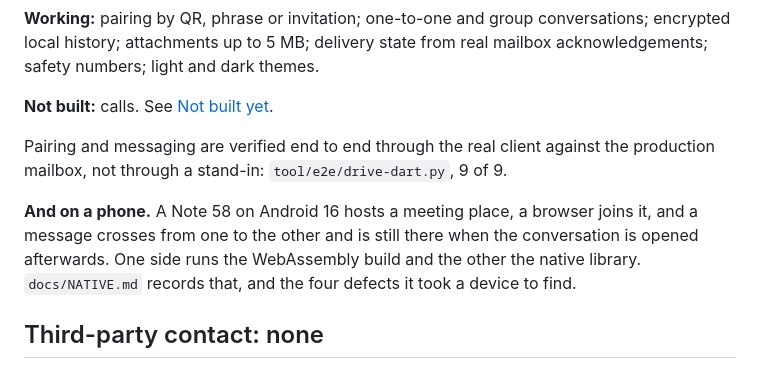
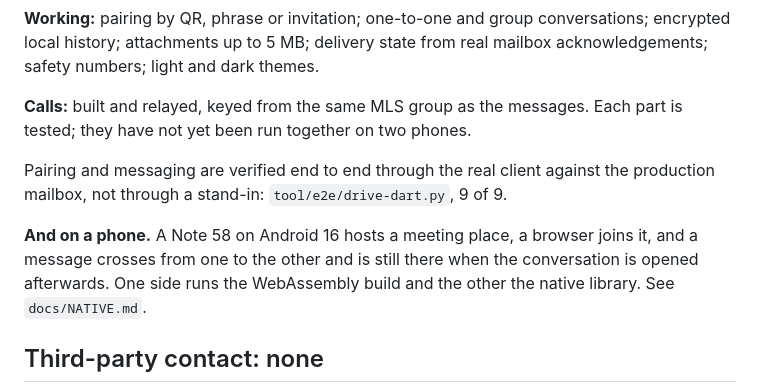
Before and after one commit to MaliosDark/rotelyx-chat, a Markdown page: README.md, the part around one of its changes. Drawn GitHub-style.

```diff
--- a/README.md
+++ b/README.md
@@ -45,7 +45,8 @@ sealed into padded envelopes and left in a blind mailbox.
 conversations; encrypted local history; attachments up to 5 MB; delivery state
 from real mailbox acknowledgements; safety numbers; light and dark themes.
 
-**Not built:** calls. See [Not built yet](#not-built-yet).
+**Calls:** built and relayed, keyed from the same MLS group as the messages.
+Each part is tested; they have not yet been run together on two phones.
 
 Pairing and messaging are verified end to end through the real client against the
 production mailbox, not through a stand-in: `tool/e2e/drive-dart.py`, 9 of 9.
@@ -53,8 +54,7 @@ production mailbox, not through a stand-in: `tool/e2e/drive-dart.py`, 9 of 9.
 **And on a phone.** A Note 58 on Android 16 hosts a meeting place, a browser
 joins it, and a message crosses from one to the other and is still there when
 the conversation is opened afterwards. One side runs the WebAssembly build and
-the other the native library. `docs/NATIVE.md` records that, and the four
-defects it took a device to find.
+the other the native library. See `docs/NATIVE.md`.
 
 ## Third-party contact: none
 
```
Also changed, not shown: other parts of README.md (+17 -32 lines).
